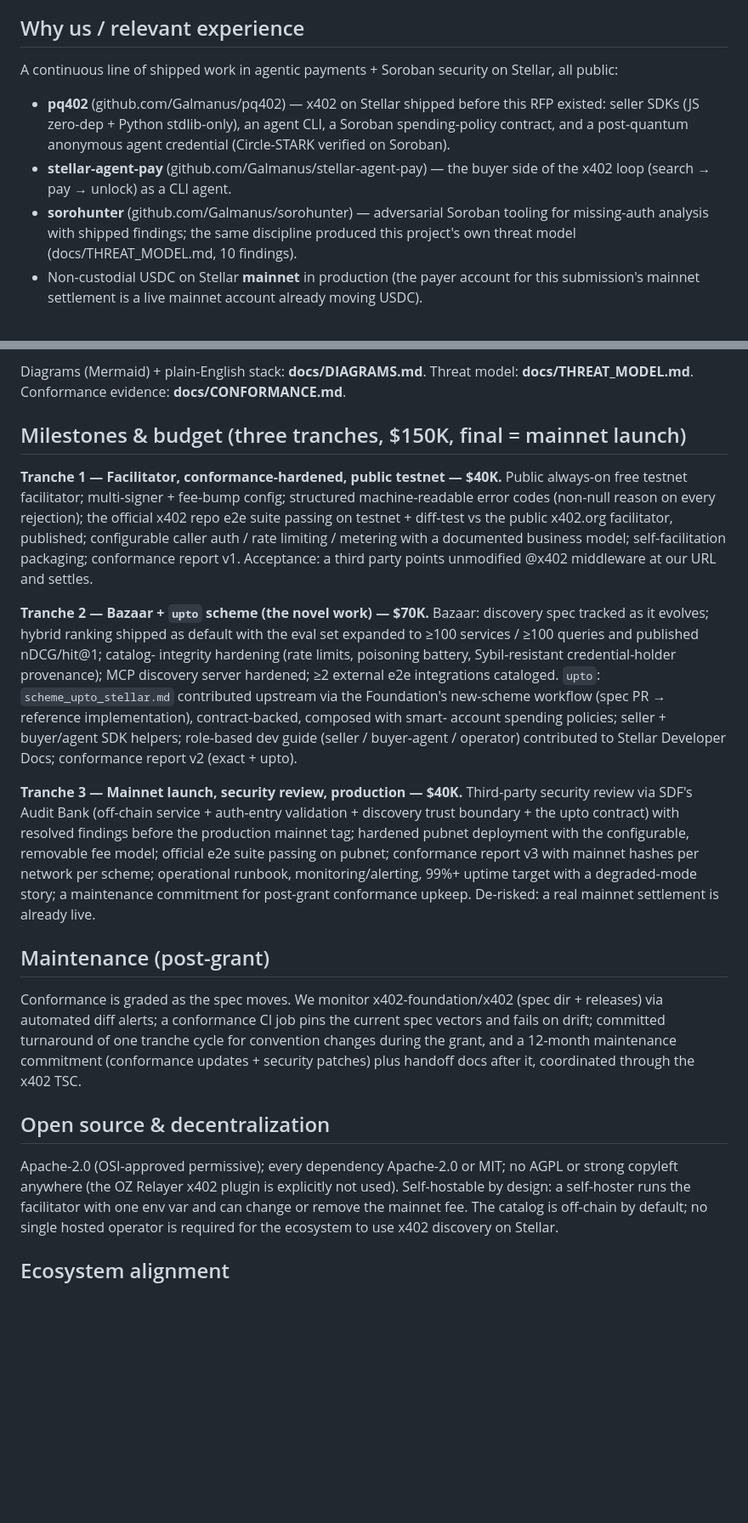
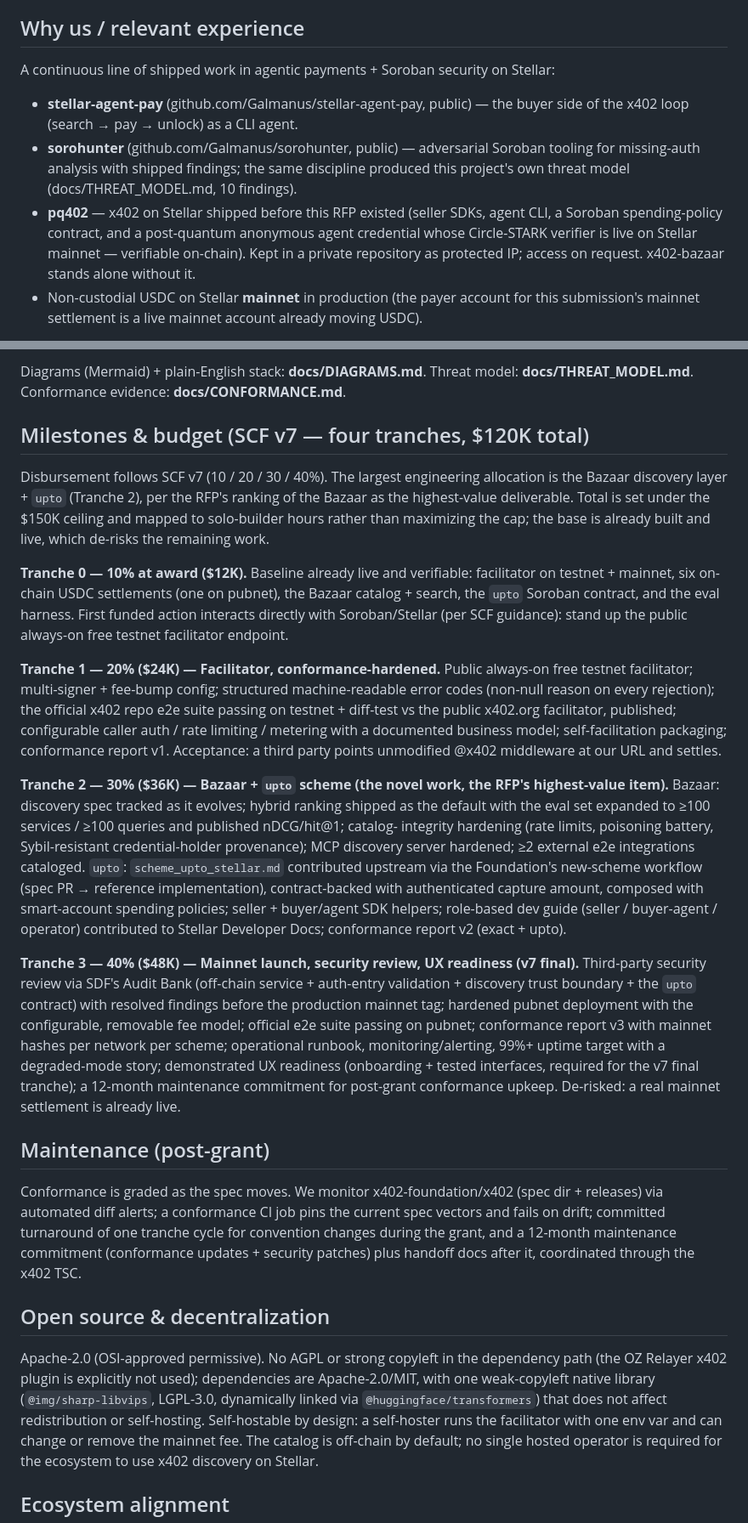
Before and after one commit to Galmanus/x402-bazaar, a Markdown page: SUBMISSION.md, 2 parts joined by grey strips. Shown at 85% size. Rendered like a GitHub page; blank space fills up the shorter version.

Commit message:
submission: align to SCF v7 + current repo reality
- SUBMISSION.md: 4-tranche v7 budget (10/20/30/40%, $120K, under ceiling and
  mapped to solo hours); fix now-private repo references (pq402 is private IP;
  lead 'why us' with the public work); correct the license claim (one LGPL
  weak-copyleft native dep; AGPL absent).
- README: demote the post-quantum credential from a headline feature to an
  optional extension (verifier live on mainnet, source private) — the RFP
  deliverables are the facilitator + Bazaar, which stand alone.

```diff
--- a/SUBMISSION.md
+++ b/SUBMISSION.md
@@ -46,17 +46,16 @@ committed-deliverable networks — testnet and mainnet — are both live today.
 
 ## Why us / relevant experience
 
-A continuous line of shipped work in agentic payments + Soroban security on Stellar, all
-public:
-- **pq402** (github.com/Galmanus/pq402) — x402 on Stellar shipped before this RFP existed:
-  seller SDKs (JS zero-dep + Python stdlib-only), an agent CLI, a Soroban spending-policy
-  contract, and a post-quantum anonymous agent credential (Circle-STARK verified on
-  Soroban).
-- **stellar-agent-pay** (github.com/Galmanus/stellar-agent-pay) — the buyer side of the
-  x402 loop (search → pay → unlock) as a CLI agent.
-- **sorohunter** (github.com/Galmanus/sorohunter) — adversarial Soroban tooling for
+A continuous line of shipped work in agentic payments + Soroban security on Stellar:
+- **stellar-agent-pay** (github.com/Galmanus/stellar-agent-pay, public) — the buyer side of
+  the x402 loop (search → pay → unlock) as a CLI agent.
+- **sorohunter** (github.com/Galmanus/sorohunter, public) — adversarial Soroban tooling for
   missing-auth analysis with shipped findings; the same discipline produced this project's
   own threat model (docs/THREAT_MODEL.md, 10 findings).
+- **pq402** — x402 on Stellar shipped before this RFP existed (seller SDKs, agent CLI, a
+  Soroban spending-policy contract, and a post-quantum anonymous agent credential whose
+  Circle-STARK verifier is live on Stellar mainnet — verifiable on-chain). Kept in a
+  private repository as protected IP; access on request. x402-bazaar stands alone without it.
 - Non-custodial USDC on Stellar **mainnet** in production (the payer account for this
   submission's mainnet settlement is a live mainnet account already moving USDC).
 
@@ -106,9 +105,21 @@ and the whole thing is built on upstream packages the ecosystem maintains collec
 Diagrams (Mermaid) + plain-English stack: **docs/DIAGRAMS.md**. Threat model:
 **docs/THREAT_MODEL.md**. Conformance evidence: **docs/CONFORMANCE.md**.
 
-## Milestones & budget (three tranches, $150K, final = mainnet launch)
+## Milestones & budget (SCF v7 — four tranches, $120K total)
 
-**Tranche 1 — Facilitator, conformance-hardened, public testnet — $40K.**
+Disbursement follows SCF v7 (10 / 20 / 30 / 40%). The largest engineering allocation is
+the Bazaar discovery layer + `upto` (Tranche 2), per the RFP's ranking of the Bazaar as
+the highest-value deliverable. Total is set under the $150K ceiling and mapped to
+solo-builder hours rather than maximizing the cap; the base is already built and live,
+which de-risks the remaining work.
+
+**Tranche 0 — 10% at award ($12K).** Baseline already live and verifiable: facilitator on
+testnet + mainnet, six on-chain USDC settlements (one on pubnet), the Bazaar catalog +
+search, the `upto` Soroban contract, and the eval harness. First funded action interacts
+directly with Soroban/Stellar (per SCF guidance): stand up the public always-on free
+testnet facilitator endpoint.
+
+**Tranche 1 — 20% ($24K) — Facilitator, conformance-hardened.**
 Public always-on free testnet facilitator; multi-signer + fee-bump config; structured
 machine-readable error codes (non-null reason on every rejection); the official x402 repo
 e2e suite passing on testnet + diff-test vs the public x402.org facilitator, published;
@@ -116,25 +127,26 @@ configurable caller auth / rate limiting / metering with a documented business m
 self-facilitation packaging; conformance report v1. Acceptance: a third party points
 unmodified @x402 middleware at our URL and settles.
 
-**Tranche 2 — Bazaar + `upto` scheme (the novel work) — $70K.**
-Bazaar: discovery spec tracked as it evolves; hybrid ranking shipped as default with the
-eval set expanded to ≥100 services / ≥100 queries and published nDCG/hit@1; catalog-
+**Tranche 2 — 30% ($36K) — Bazaar + `upto` scheme (the novel work, the RFP's highest-value item).**
+Bazaar: discovery spec tracked as it evolves; hybrid ranking shipped as the default with
+the eval set expanded to ≥100 services / ≥100 queries and published nDCG/hit@1; catalog-
 integrity hardening (rate limits, poisoning battery, Sybil-resistant credential-holder
 provenance); MCP discovery server hardened; ≥2 external e2e integrations cataloged.
 `upto`: `scheme_upto_stellar.md` contributed upstream via the Foundation's new-scheme
-workflow (spec PR → reference implementation), contract-backed, composed with smart-
-account spending policies; seller + buyer/agent SDK helpers; role-based dev guide
-(seller / buyer-agent / operator) contributed to Stellar Developer Docs; conformance
-report v2 (exact + upto).
+workflow (spec PR → reference implementation), contract-backed with authenticated capture
+amount, composed with smart-account spending policies; seller + buyer/agent SDK helpers;
+role-based dev guide (seller / buyer-agent / operator) contributed to Stellar Developer
+Docs; conformance report v2 (exact + upto).
 
-**Tranche 3 — Mainnet launch, security review, production — $40K.**
+**Tranche 3 — 40% ($48K) — Mainnet launch, security review, UX readiness (v7 final).**
 Third-party security review via SDF's Audit Bank (off-chain service + auth-entry
-validation + discovery trust boundary + the upto contract) with resolved findings before
+validation + discovery trust boundary + the `upto` contract) with resolved findings before
 the production mainnet tag; hardened pubnet deployment with the configurable, removable
 fee model; official e2e suite passing on pubnet; conformance report v3 with mainnet
 hashes per network per scheme; operational runbook, monitoring/alerting, 99%+ uptime
-target with a degraded-mode story; a maintenance commitment for post-grant conformance
-upkeep. De-risked: a real mainnet settlement is already live.
+target with a degraded-mode story; demonstrated UX readiness (onboarding + tested
+interfaces, required for the v7 final tranche); a 12-month maintenance commitment for
+post-grant conformance upkeep. De-risked: a real mainnet settlement is already live.
 
 ## Maintenance (post-grant)
 
@@ -146,8 +158,10 @@ patches) plus handoff docs after it, coordinated through the x402 TSC.
 
 ## Open source & decentralization
 
-Apache-2.0 (OSI-approved permissive); every dependency Apache-2.0 or MIT; no AGPL or
-strong copyleft anywhere (the OZ Relayer x402 plugin is explicitly not used). Self-hostable
+Apache-2.0 (OSI-approved permissive). No AGPL or strong copyleft in the dependency path
+(the OZ Relayer x402 plugin is explicitly not used); dependencies are Apache-2.0/MIT, with
+one weak-copyleft native library (`@img/sharp-libvips`, LGPL-3.0, dynamically linked via
+`@huggingface/transformers`) that does not affect redistribution or self-hosting. Self-hostable
 by design: a self-hoster runs the facilitator with one env var and can change or remove
 the mainnet fee. The catalog is off-chain by default; no single hosted operator is
 required for the ecosystem to use x402 discovery on Stellar.
```
Also changed, not shown: README.md (+5 -4 lines).
